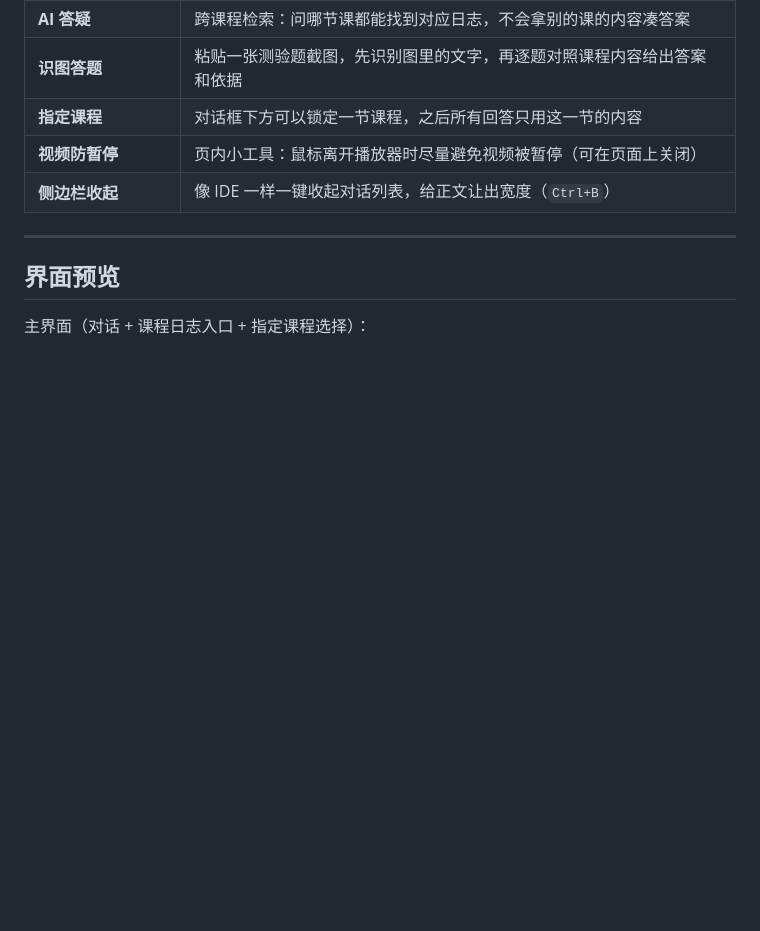
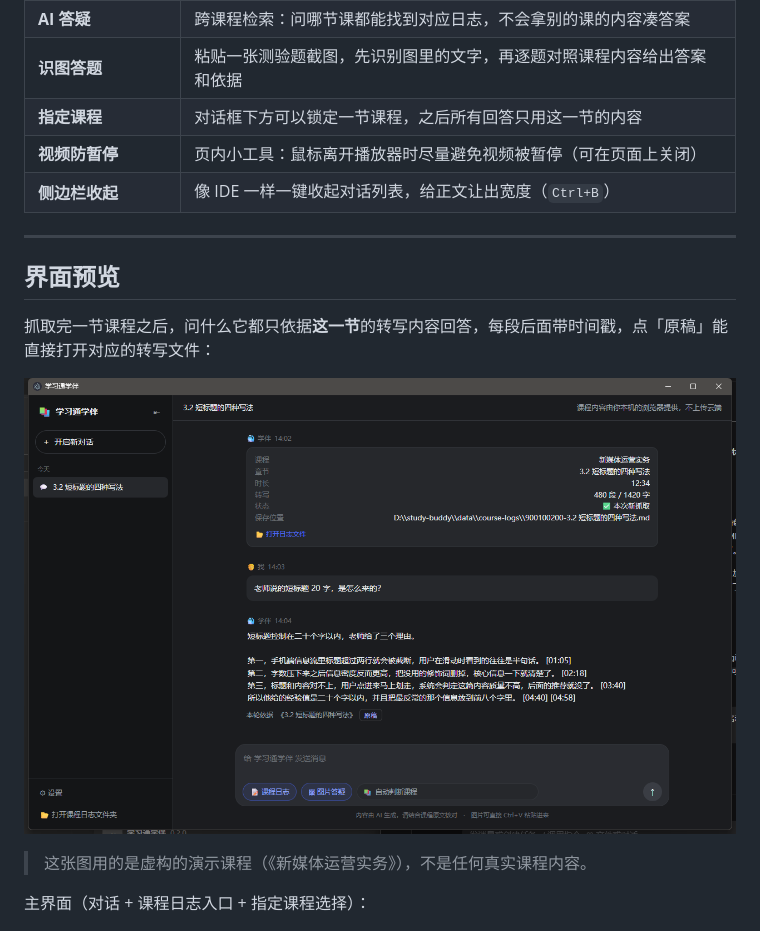
Before and after one commit to qeifb/study-buddy, a Markdown page: README.md, the part around the change. GitHub-like rendering; pictures changed too: docs/screenshots/05-demo.png (added); blank space fills up the shorter version.

Commit message:
docs: 补问答效果演示图（虚构课程数据，不含真实课程内容）

```diff
--- a/README.md
+++ b/README.md
@@ -40,6 +40,12 @@
 ---
 
 ## 界面预览
+
+抓取完一节课程之后，问什么它都只依据**这一节**的转写内容回答，每段后面带时间戳，点「原稿」能直接打开对应的转写文件：
+
+![问答效果](docs/screenshots/05-demo.png)
+
+> 这张图用的是虚构的演示课程（《新媒体运营实务》），不是任何真实课程内容。
 
 主界面（对话 + 课程日志入口 + 指定课程选择）：
 
```
